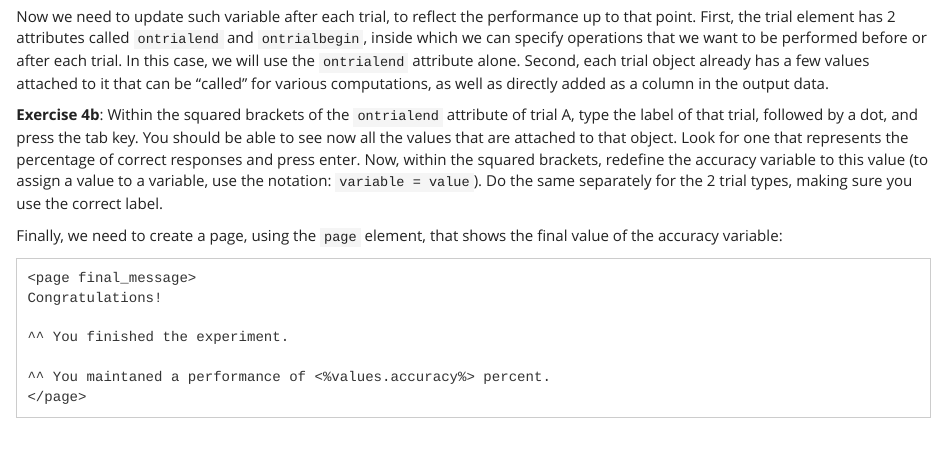
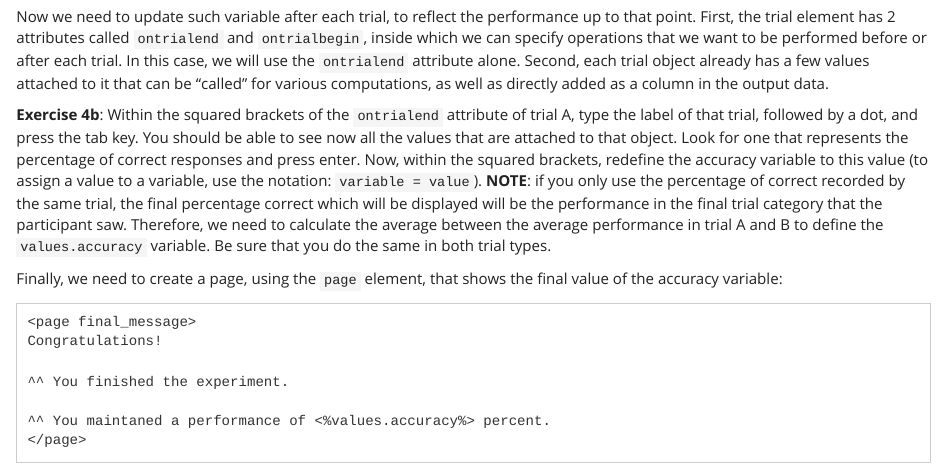
Before and after one commit to laurafontanesi/programming_experiments_seminar, an R Markdown document (wpa4.Rmd): the page in a window 1100 px wide, from 3040 px down. Rendered offline with R 4.5, knitr and Pandoc, with nearby package versions.

Commit message:
fixed instructions wpa4

```diff
--- a/wpa4.Rmd
+++ b/wpa4.Rmd
@@ -98,7 +98,7 @@ For this purpose, we need to introduce the `values` element, which contains cust
 
 Now we need to update such variable after each trial, to reflect the performance up to that point. First, the trial element has 2 attributes called `ontrialend` and `ontrialbegin`, inside which we can specify operations that we want to be performed before or after each trial. In this case, we will use the `ontrialend` attribute alone. Second, each trial object already has a few values attached to it that can be "called" for various computations, as well as directly added as a column in the output data.
 
-**Exercise 4b**: Within the squared brackets of the `ontrialend` attribute of trial A, type the label of that trial, followed by a dot, and press the tab key. You should be able to see now all the values that are attached to that object. Look for one that represents the percentage of correct responses and press enter. Now, within the squared brackets, redefine the accuracy variable to this value (to assign a value to a variable, use the notation: `variable = value`). Do the same separately for the 2 trial types, making sure you use the correct label.
+**Exercise 4b**: Within the squared brackets of the `ontrialend` attribute of trial A, type the label of that trial, followed by a dot, and press the tab key. You should be able to see now all the values that are attached to that object. Look for one that represents the percentage of correct responses and press enter. Now, within the squared brackets, redefine the accuracy variable to this value (to assign a value to a variable, use the notation: `variable = value`). **NOTE**: if you only use the percentage of correct recorded by the same trial, the final percentage correct which will be displayed will be the performance in the final trial category that the participant saw. Therefore, we need to calculate the average between the average performance in trial A and B to define the `values.accuracy` variable. Be sure that you do the same in both trial types.
 
 Finally, we need to create a page, using the `page` element, that shows the final value of the accuracy variable:
 
```
Also changed, not shown: 1 other file.
